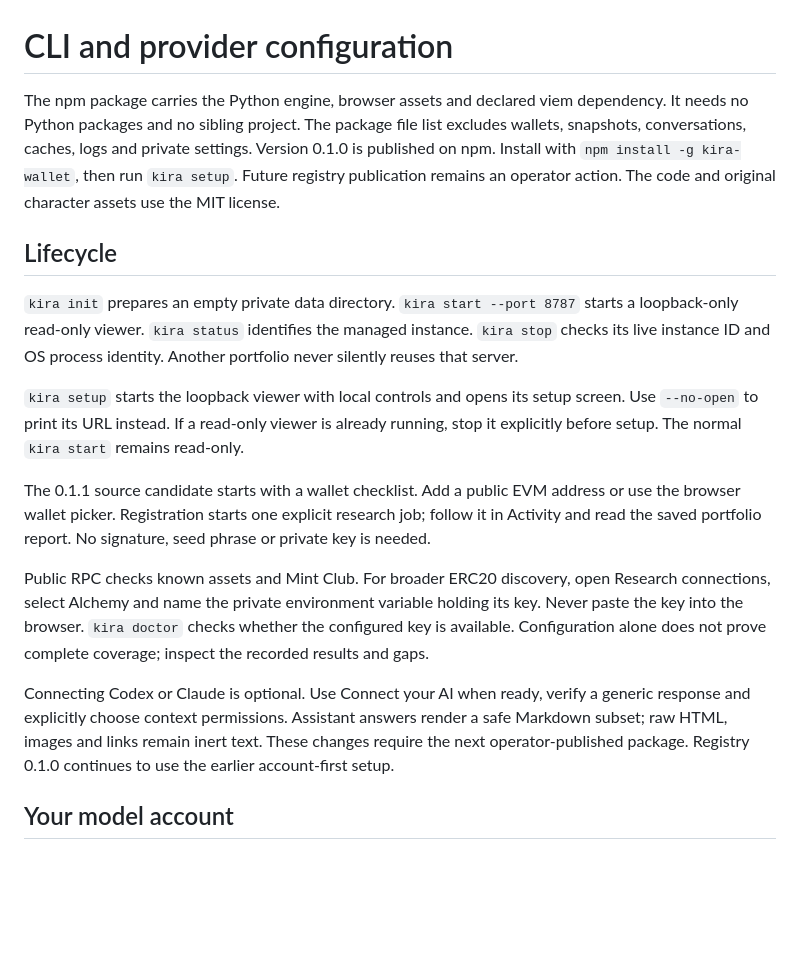
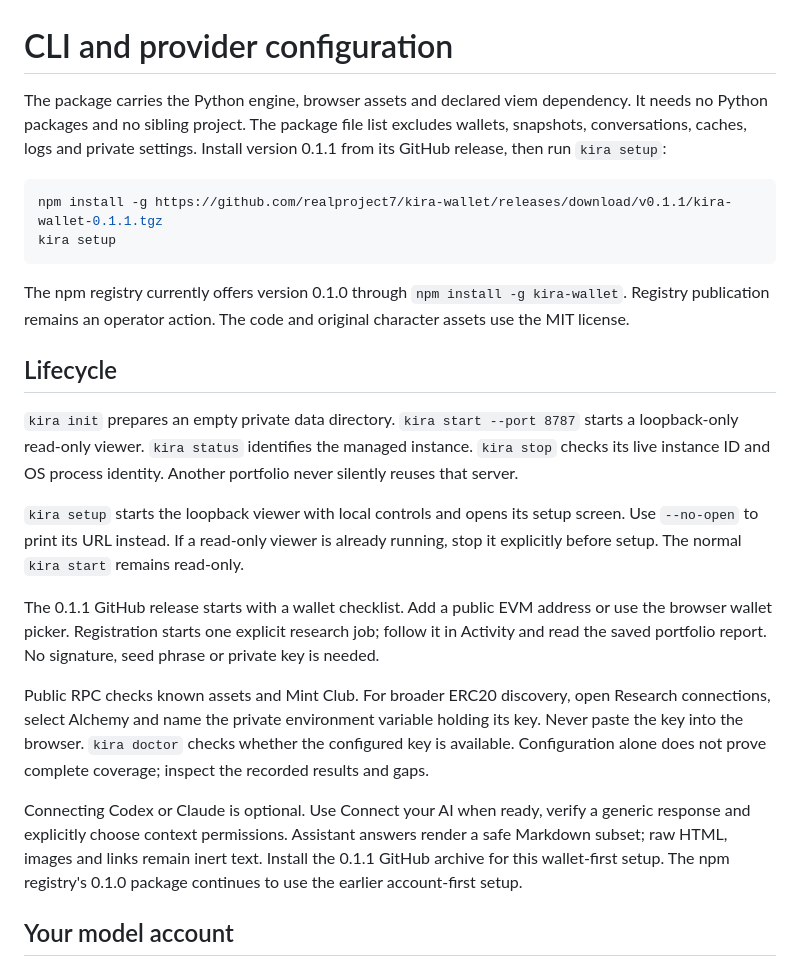
Before and after one commit to realproject7/kira-wallet, a Markdown page: docs/CLI.md, the part around the change. Drawn GitHub-style; blank space fills up the shorter version.

````diff
--- a/docs/CLI.md
+++ b/docs/CLI.md
@@ -1,10 +1,17 @@
 # CLI and provider configuration
 
-The npm package carries the Python engine, browser assets and declared viem
+The package carries the Python engine, browser assets and declared viem
 dependency. It needs no Python packages and no sibling project. The package
 file list excludes wallets, snapshots, conversations, caches, logs and private settings.
-Version 0.1.0 is published on npm. Install with `npm install -g kira-wallet`,
-then run `kira setup`. Future registry publication remains an operator action. The code and original character assets use the MIT license.
+Install version 0.1.1 from its GitHub release, then run `kira setup`:
+
+```sh
+npm install -g https://github.com/realproject7/kira-wallet/releases/download/v0.1.1/kira-wallet-0.1.1.tgz
+kira setup
+```
+
+The npm registry currently offers version 0.1.0 through `npm install -g kira-wallet`.
+Registry publication remains an operator action. The code and original character assets use the MIT license.
 
 ## Lifecycle
 
@@ -17,7 +24,7 @@ Another portfolio never silently reuses that server.
 screen. Use `--no-open` to print its URL instead. If a read-only viewer is already
 running, stop it explicitly before setup. The normal `kira start` remains read-only.
 
-The 0.1.1 source candidate starts with a wallet checklist. Add a public EVM
+The 0.1.1 GitHub release starts with a wallet checklist. Add a public EVM
 address or use the browser wallet picker. Registration starts one explicit
 research job; follow it in Activity and read the saved portfolio report.
 No signature, seed phrase or private key is needed.
@@ -31,8 +38,8 @@ prove complete coverage; inspect the recorded results and gaps.
 Connecting Codex or Claude is optional. Use Connect your AI when ready, verify
 a generic response and explicitly choose context permissions. Assistant answers
 render a safe Markdown subset; raw HTML, images and links remain inert text.
-These changes require the next operator-published package. Registry 0.1.0
-continues to use the earlier account-first setup.
+Install the 0.1.1 GitHub archive for this wallet-first setup. The npm registry's
+0.1.0 package continues to use the earlier account-first setup.
 
 ## Your model account
 
````
Also changed, not shown: README.md (+107 -108 lines), docs/RELEASE.md (+17 -0 lines), docs/screenshots/kira-readme-markets.png (added), docs/screenshots/kira-readme-overview.png (added), 1 other file.
